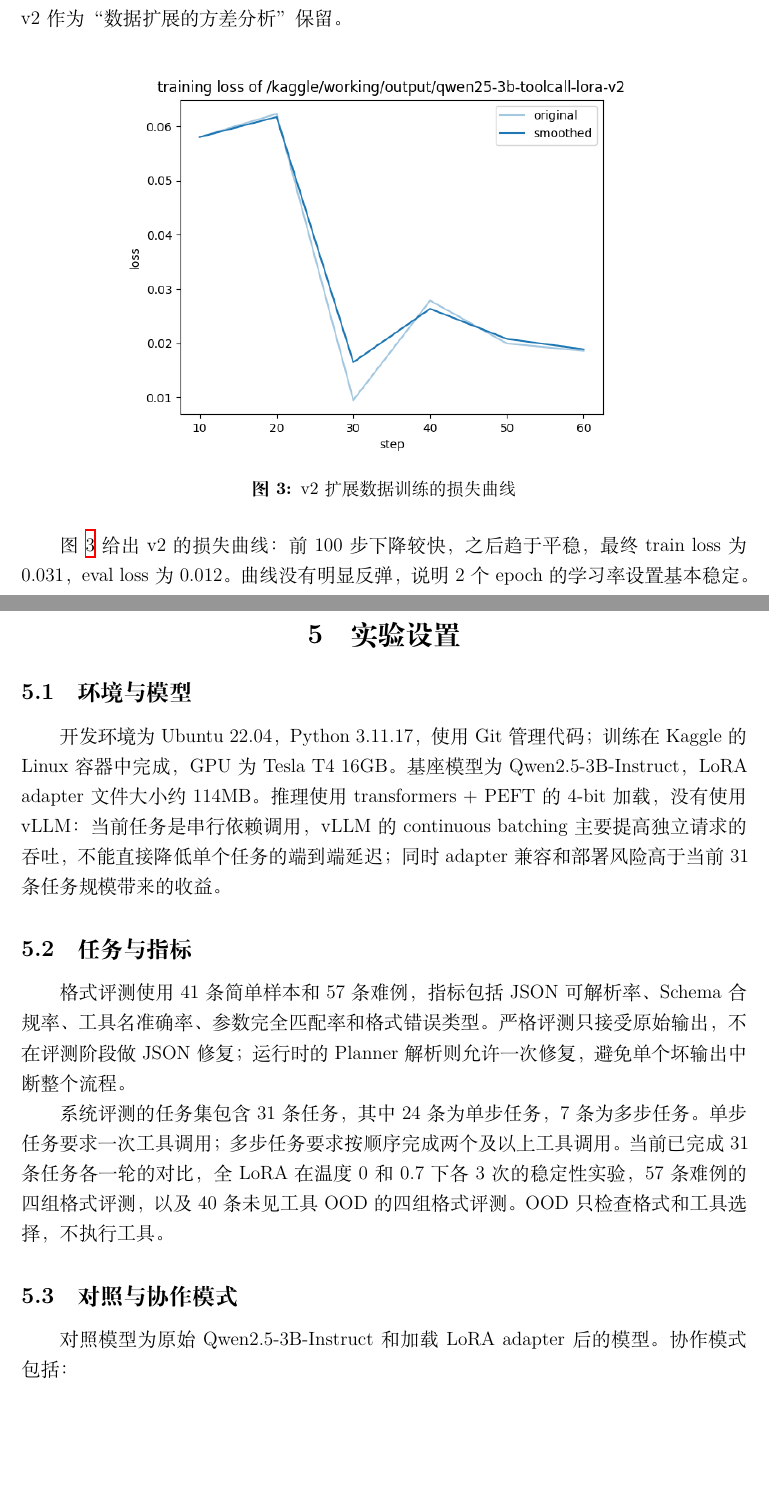
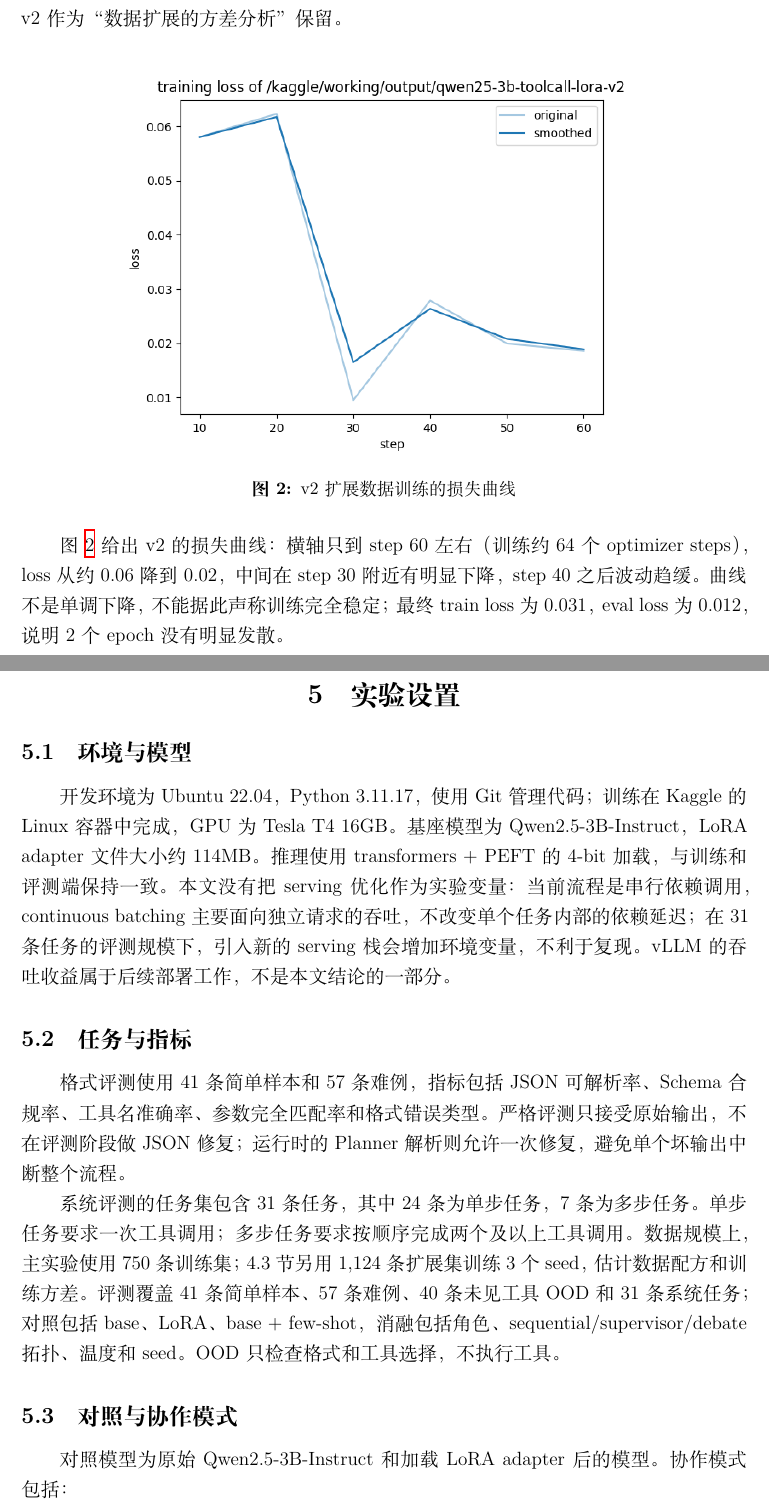
Before and after one commit to starthong/mas, a LaTeX document (report/main.tex): two parts of pages 11 and 12 of 23 before the commit and two parts of pages 10 and 11 of 23 after it, joined at a grey line, cut so that both start at the same text, the shorter picture padded with empty space. Compiled offline with XeLaTeX.

Commit message:
edit report directly on ubuntu and overwrite remote

```diff
--- a/report/main.tex
+++ b/report/main.tex
@@ -14,6 +14,7 @@
 \usepackage{enumitem}
 \usepackage{xurl}
 \usepackage{microtype}
+\usepackage{float}
 \pgfplotsset{compat=1.18}
 \usetikzlibrary{arrows.meta,positioning}
 \urlstyle{same}
@@ -428,9 +388,11 @@ seed 方差内。** 最终报告保留 v1 作为主 adapter，原因是 750 条
 \end{figure}
 }{}
 
-图~\ref{fig:loss} 给出 v2 的损失曲线：前 100 步下降较快，之后趋于
-平稳，最终 train loss 为 0.031，eval loss 为 0.012。曲线没有明显反弹，
-说明 2 个 epoch 的学习率设置基本稳定。
+图~\ref{fig:loss} 给出 v2 的损失曲线：横轴只到 step 60 左右（训练约
+64 个 optimizer steps），loss 从约 0.06 降到 0.02，中间在 step 30 附近
+有明显下降，step 40 之后波动趋缓。曲线不是单调下降，不能据此声称训练
+完全稳定；最终 train loss 为 0.031，eval loss 为 0.012，说明 2 个 epoch
+没有明显发散。
 
 \clearpage
 \section{实验设置}\label{sec:experiments}
@@ -438,10 +400,12 @@ seed 方差内。** 最终报告保留 v1 作为主 adapter，原因是 750 条
 开发环境为 Ubuntu 22.04，Python 3.11.17，使用 Git 管理代码；
 训练在 Kaggle 的 Linux 容器中完成，GPU 为 Tesla T4 16GB。
 基座模型为 Qwen2.5-3B-Instruct，LoRA adapter 文件大小约 114MB。
-推理使用 transformers + PEFT 的 4-bit 加载，没有使用 vLLM：当前
-任务是串行依赖调用，vLLM 的 continuous batching 主要提高独立请求的
-吞吐，不能直接降低单个任务的端到端延迟；同时 adapter 兼容和部署
-风险高于当前 31 条任务规模带来的收益。
+推理使用 transformers + PEFT 的 4-bit 加载，与训练和评测端保持一致。
+本文没有把 serving 优化作为实验变量：当前流程是串行依赖调用，
+continuous batching 主要面向独立请求的吞吐，不改变单个任务内部的
+依赖延迟；在 31 条任务的评测规模下，引入新的 serving 栈会增加环境
+变量，不利于复现。vLLM 的吞吐收益属于后续部署工作，不是本文结论的
+一部分。
 
 \subsection{任务与指标}
 格式评测使用 41 条简单样本和 57 条难例，指标包括 JSON 可解析率、
@@ -451,9 +415,11 @@ Schema 合规率、工具名准确率、参数完全匹配率和格式错误类
 
 系统评测的任务集包含 31 条任务，其中 24 条为单步任务，7 条为多步任务。
 单步任务要求一次工具调用；多步任务要求按顺序完成两个及以上工具调用。
-当前已完成 31 条任务各一轮的对比，全 LoRA 在温度 0 和 0.7 下各 3 次的
-稳定性实验，57 条难例的四组格式评测，以及 40 条未见工具 OOD 的四组
-格式评测。OOD 只检查格式和工具选择，不执行工具。
+数据规模上，主实验使用 750 条训练集；4.3 节另用 1,124 条扩展集训练
+3 个 seed，估计数据配方和训练方差。评测覆盖 41 条简单样本、57 条难例、
+40 条未见工具 OOD 和 31 条系统任务；对照包括 base、LoRA、base +
+few-shot，消融包括角色、sequential/supervisor/debate 拓扑、温度和
+seed。OOD 只检查格式和工具选择，不执行工具。
 
 \subsection{对照与协作模式}
 对照模型为原始 Qwen2.5-3B-Instruct 和加载 LoRA adapter 后的模型。
@@ -469,3 +476,6 @@ Schema 合规率、工具名准确率、参数完全匹配率和格式错误类
+  \label{fig:topologies}
+\end{figure}
+
 图~\ref{fig:topologies} 把三种拓扑放在同一视角下：sequential 是固定
 顺序链，supervisor 有中心调度节点，debate 先并行产生两个计划再交给
 Judge。三者的消息数和失败模式因此不同，后文的延迟差异也来自这里。
```
Also changed, not shown: report/main.tex (88 more changed lines).
